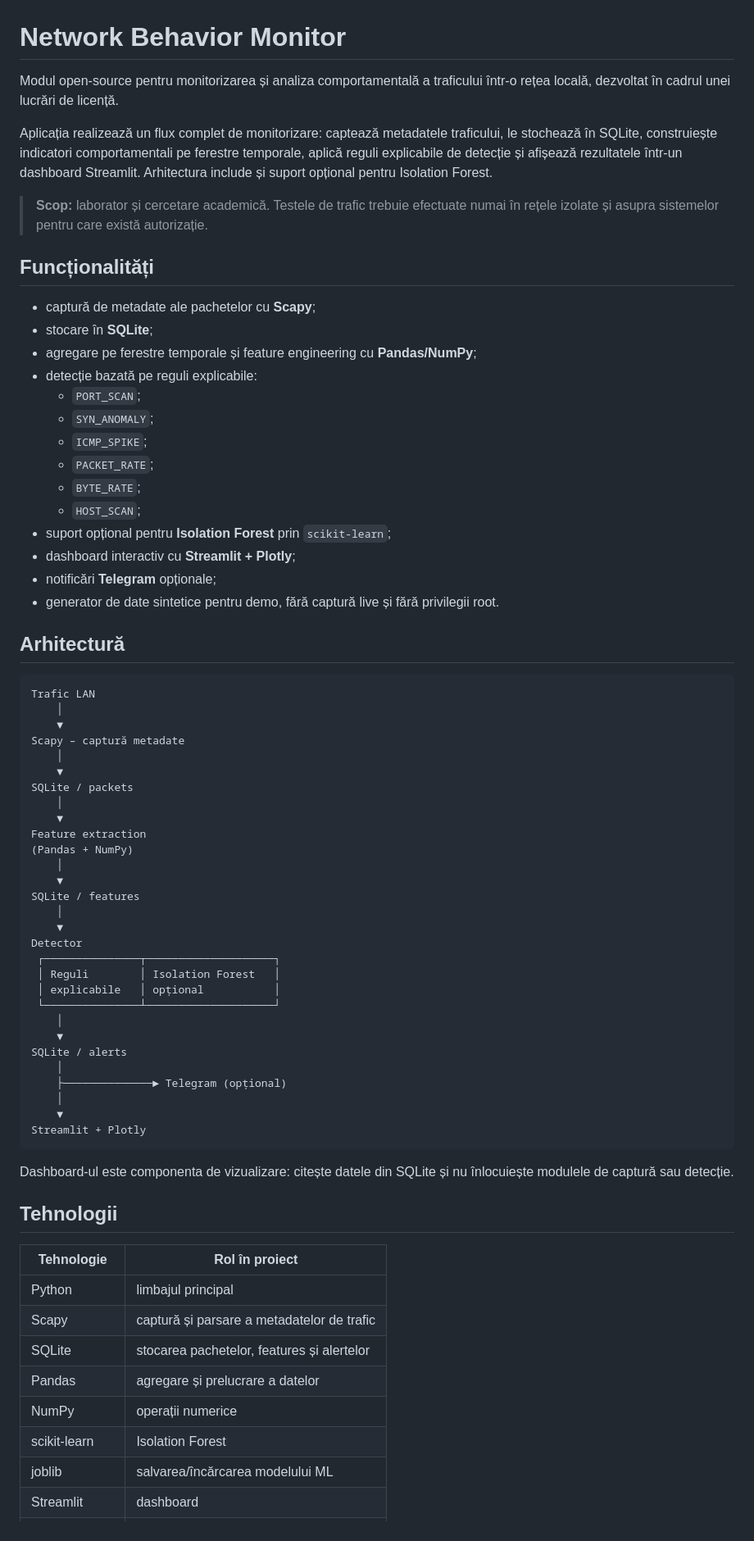
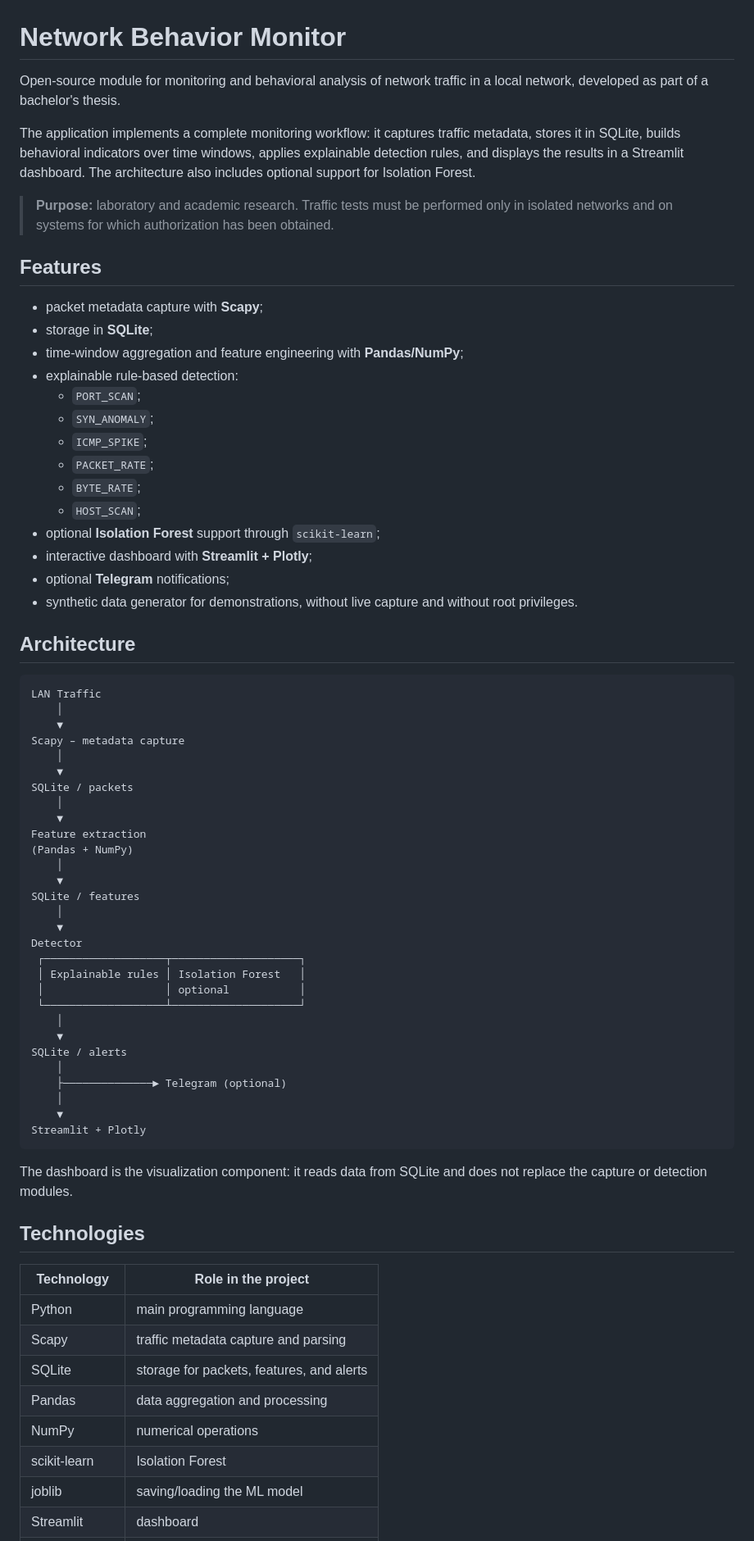
Before and after one commit to dianamaria10/network_behavior_monitor, a Markdown page: README.md, the part around one of its changes. Shown at 82% size. Rendered like a GitHub page.

````diff
--- a/README.md
+++ b/README.md
@@ -1,35 +1,35 @@
 # Network Behavior Monitor
 
-Modul open-source pentru monitorizarea și analiza comportamentală a traficului într-o rețea locală, dezvoltat în cadrul unei lucrări de licență.
+Open-source module for monitoring and behavioral analysis of network traffic in a local network, developed as part of a bachelor's thesis.
 
-Aplicația realizează un flux complet de monitorizare: captează metadatele traficului, le stochează în SQLite, construiește indicatori comportamentali pe ferestre temporale, aplică reguli explicabile de detecție și afișează rezultatele într-un dashboard Streamlit. Arhitectura include și suport opțional pentru Isolation Forest.
+The application implements a complete monitoring workflow: it captures traffic metadata, stores it in SQLite, builds behavioral indicators over time windows, applies explainable detection rules, and displays the results in a Streamlit dashboard. The architecture also includes optional support for Isolation Forest.
 
-> **Scop:** laborator și cercetare academică. Testele de trafic trebuie efectuate numai în rețele izolate și asupra sistemelor pentru care există autorizație.
+> **Purpose:** laboratory and academic research. Traffic tests must be performed only in isolated networks and on systems for which authorization has been obtained.
 
-## Funcționalități
+## Features
 
-- captură de metadate ale pachetelor cu **Scapy**;
-- stocare în **SQLite**;
-- agregare pe ferestre temporale și feature engineering cu **Pandas/NumPy**;
-- detecție bazată pe reguli explicabile:
+- packet metadata capture with **Scapy**;
+- storage in **SQLite**;
+- time-window aggregation and feature engineering with **Pandas/NumPy**;
+- explainable rule-based detection:
   - `PORT_SCAN`;
   - `SYN_ANOMALY`;
   - `ICMP_SPIKE`;
   - `PACKET_RATE`;
   - `BYTE_RATE`;
   - `HOST_SCAN`;
-- suport opțional pentru **Isolation Forest** prin `scikit-learn`;
-- dashboard interactiv cu **Streamlit + Plotly**;
-- notificări **Telegram** opționale;
-- generator de date sintetice pentru demo, fără captură live și fără privilegii root.
+- optional **Isolation Forest** support through `scikit-learn`;
+- interactive dashboard with **Streamlit + Plotly**;
+- optional **Telegram** notifications;
+- synthetic data generator for demonstrations, without live capture and without root privileges.
 
-## Arhitectură
+## Architecture
 
 ```text
-Trafic LAN
+LAN Traffic
     │
     ▼
-Scapy – captură metadate
+Scapy – metadata capture
     │
     ▼
 SQLite / packets
@@ -43,31 +43,31 @@ SQLite / features
     │
     ▼
 Detector
- ┌───────────────┬────────────────────┐
- │ Reguli        │ Isolation Forest   │
- │ explicabile   │ opțional           │
- └───────────────┴────────────────────┘
+ ┌───────────────────┬────────────────────┐
+ │ Explainable rules │ Isolation Forest   │
+ │                   │ optional           │
+ └───────────────────┴────────────────────┘
     │
     ▼
 SQLite / alerts
     │
-    ├──────────────► Telegram (opțional)
+    ├──────────────► Telegram (optional)
     │
     ▼
 Streamlit + Plotly
 ```
 
-Dashboard-ul este componenta de vizualizare: citește datele din SQLite și nu înlocuiește modulele de captură sau detecție.
+The dashboard is the visualization component: it reads data from SQLite and does not replace the capture or detection modules.
 
-## Tehnologii
+## Technologies
 
-| Tehnologie | Rol în proiect |
+| Technology | Role in the project |
 |---|---|
-| Python | limbajul principal |
-| Scapy | captură și parsare a metadatelor de trafic |
-| SQLite | stocarea pachetelor, features și alertelor |
-| Pandas | agregare și prelucrare a datelor |
-| NumPy | operații numerice |
+| Python | main programming language |
+| Scapy | traffic metadata capture and parsing |
+| SQLite | storage for packets, features, and alerts |
+| Pandas | data aggregation and processing |
+| NumPy | numerical operations |
 | scikit-learn | Isolation Forest |
-| joblib | salvarea/încărcarea modelului ML |
+| joblib | saving/loading the ML model |
 | Streamlit | dashboard |
````
Also changed, not shown: other parts of README.md (+73 -73 lines).
